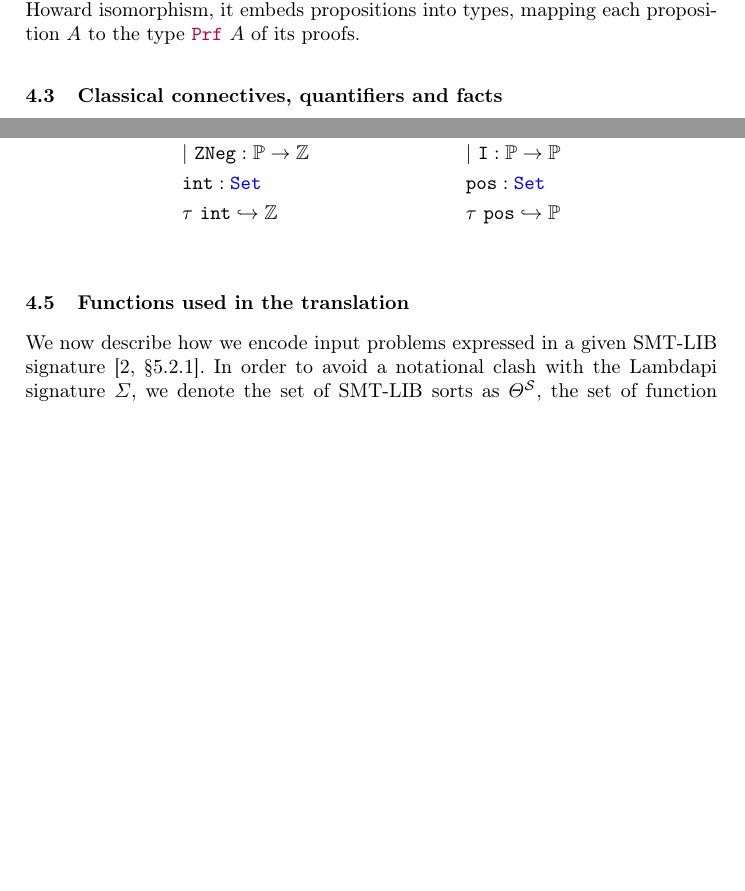
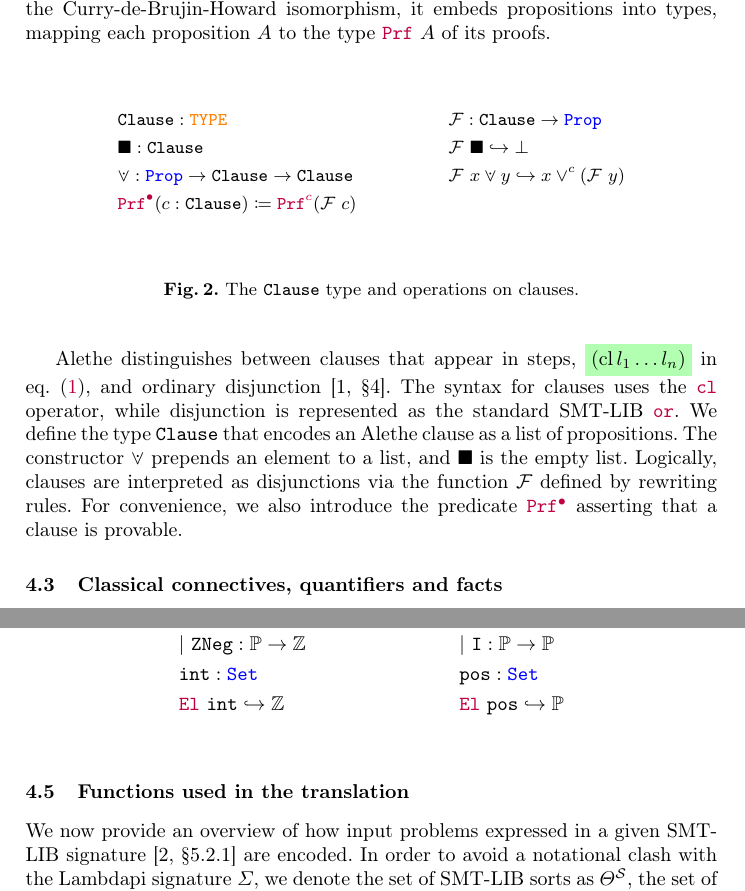
Before and after one commit to NotBad4U/la_generic_reconstruction, a LaTeX paper (main.tex, which reads lambdapi.tex): two parts of pages 7 and 8 of 12 before the commit and two parts of pages 7 and 8 of 13 after it, joined at a grey line, cut so that both start at the same text, the shorter picture padded with empty space. Compiled offline with pdfLaTeX.

Commit message:
first version 4 ready for review

```diff
--- a/lambdapi.tex
+++ b/lambdapi.tex
@@ -57,8 +57,22 @@ The signature $\Sigma$ of our encoding contains the following definitions and re
  The type \set{} represents the universe of \textit{small types}, i.e.\ a subclass of types for which we can define equality.
  SMT sorts are represented in $\lpm$ as elements of type \set{}. Since elements of type \set{} are not types themselves, we also introduce a decoding function $\el: \set \rightarrow \type$ that interprets SMT sorts as $\lpm$ types.
  Thus, we represent the terms of sort \texttt{Bool} of SMT by elements of type $\el{}\,o$. The constructor $\leadsto$ is used to encode SMT functions and predicates.
+The type \prop{} represents the universe of propositions in $\lpm$. Like \set{}, elements of type \prop{} are not types themselves but are mapped to types by the decoding function $\prf{}: \prop \rightarrow \type$. By analogy with the Curry-de-Brujin-Howard isomorphism, it embeds propositions into types, mapping each proposition $A$ to the type $\prf{}~A$ of its proofs.
 
-The type \prop{} represents the universe of propositions in $\lpm$. Like \set{}, elements of type \prop{} are not types themselves but are mapped to types by the decoding function $\prf{}: \prop \rightarrow \type$. By analogy with the Curry-de-Brujin-Howard isomorphism, it embeds propositions into types, mapping each proposition $A$ to the type $\prf{}~A$ of its proofs.
+\begin{figure}
+\begin{align*}
+&\tt{Clause}: \type & &\cal{F}: \tt{Clause} \ra \prop \\
+&\nil: \tt{Clause} & & \cal{F}~\nil \re \bot \\
+&\veedot: \prop \ra \tt{Clause}  \ra \tt{Clause} & & \cal{F}~x \veedot y \re x \lor^c (\cal{F}~y) \\
+&\pid (c : \tt{Clause}) \coloneqq \pic (\cal{F}~c) & &  \\
+\end{align*}
+\caption{The \tt{Clause} type and operations on clauses.}
+\end{figure}
+
+Alethe distinguishes between clauses that appear in steps, \colorbox{green!30}{(cl\,$l_1 \dots l_n$)} in \cref{eq:step}, and ordinary disjunction \cite[\S 4]{alethespec}.
+The syntax for clauses uses the \textcolor{purple}{\tt{cl}} operator, while disjunction is represented as the standard SMT-LIB \textcolor{purple}{\texttt{or}}.
+We define the type $\kw{Clause}$ that encodes an Alethe clause as a list of propositions. The constructor $\veedot$ prepends an element to a list, and $\nil$ is the empty list.
+Logically, clauses are interpreted as disjunctions via the function $\cal{F}$ defined by rewriting rules. For convenience, we also introduce the predicate $\pid$ asserting that a clause is provable.
 
 \subsection{Classical connectives, quantifiers and facts}
 
@@ -97,15 +111,15 @@ An integer is either zero (with constructor \tt{Z0}) or a strictly positive numb
 &|~\tt{ZPos}: \mathbb{P} \ra \mathbb{Z} & &|~\tt{O}: \mathbb{P} \ra \mathbb{P} \\
 &|~\tt{ZNeg}: \mathbb{P} \ra \mathbb{Z} & &|~\tt{I}: \mathbb{P} \ra \mathbb{P} \\
 &\tt{int}: \set & &\tt{pos}: \set \\
-&\tau~\tt{int} \re \mathbb{Z} & &\tau~\tt{pos} \re \mathbb{P} \\
+&\el~\tt{int} \re \mathbb{Z} & &\el~\tt{pos} \re \mathbb{P} \\
 \end{align*}
-
 
 \subsection{Functions used in the translation}
 
-We now describe how we encode input problems expressed in a given
-SMT-LIB signature \cite[\S 5.2.1]{smtlib}. In order to avoid a notational clash with the Lambdapi signature $\Sigma$, we denote the set of SMT-LIB sorts as $\Theta^\mathcal{S}$, the set of function symbols $\Theta^\cal{F}$, and the set of variables $\Theta^\cal{X}$.
+We now provide an overview of how input problems expressed in a given SMT-LIB signature \cite[\S 5.2.1]{smtlib} are encoded.
+In order to avoid a notational clash with the Lambdapi signature $\Sigma$, we denote the set of SMT-LIB sorts as $\Theta^\mathcal{S}$, the set of function symbols $\Theta^\cal{F}$, and the set of variables $\Theta^\cal{X}$.
 Alethe does not support the sorts \texttt{Array} and \texttt{String}. Moreover, we do not yet provide support for \texttt{Bitvector} and \texttt{Real}. Our translation is based on the following functions:
+
 \begin{itemize}
 \item $\cal{D}$ translates declarations of sorts and functions in $\Theta^\cal{S}$ and $\Theta^\mathcal{F}$ into constants,
 \item $\cal{S}$ maps sorts to $\Sigma$ types,
--- a/main.tex
+++ b/main.tex
@@ -4,12 +4,13 @@
 \usepackage{listings}
 \usepackage{mathtools}
 \usepackage[dvipsnames]{xcolor}
-\usepackage{wasysym} % \veedot symbol
+\usepackage{wasysym}
 \usepackage{annotate-equations}
-\usepackage{amssymb}
 \usepackage{quiver}
 \usepackage{cleveref}
 \usepackage{ebproof}
+\usepackage[T1]{fontenc}
+\usepackage{wasysym}
 
 
 %%%% configuration and new commands  %%%%
```
Also changed, not shown: alethe.tex (+0 -1 lines), commands.tex (+26 -0 lines), main.pdf, lambdapi.tex (8 more changed lines), main.tex (2 more changed lines).
